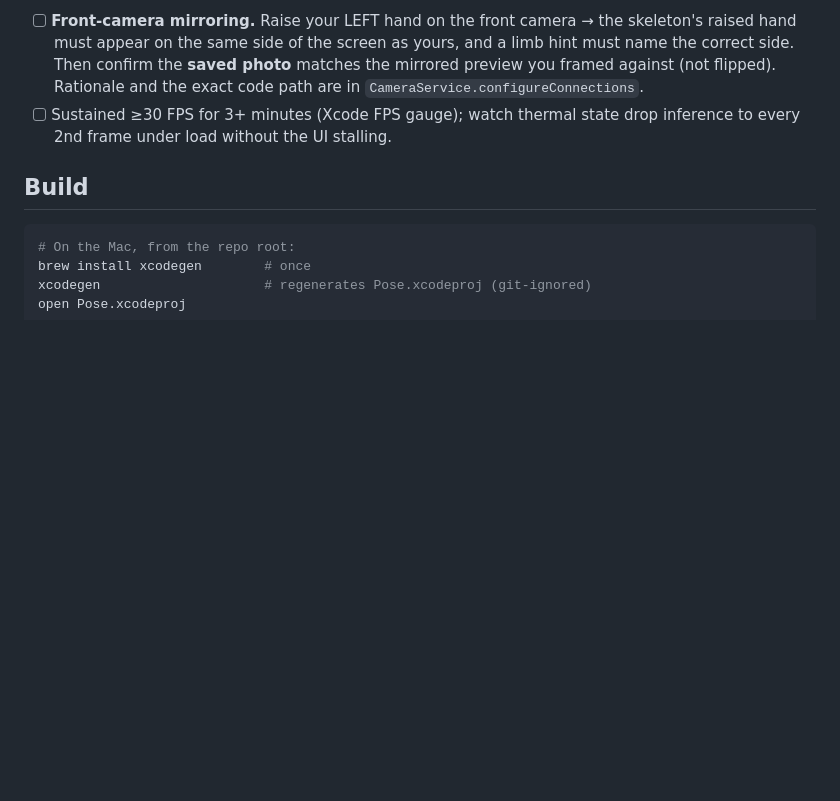
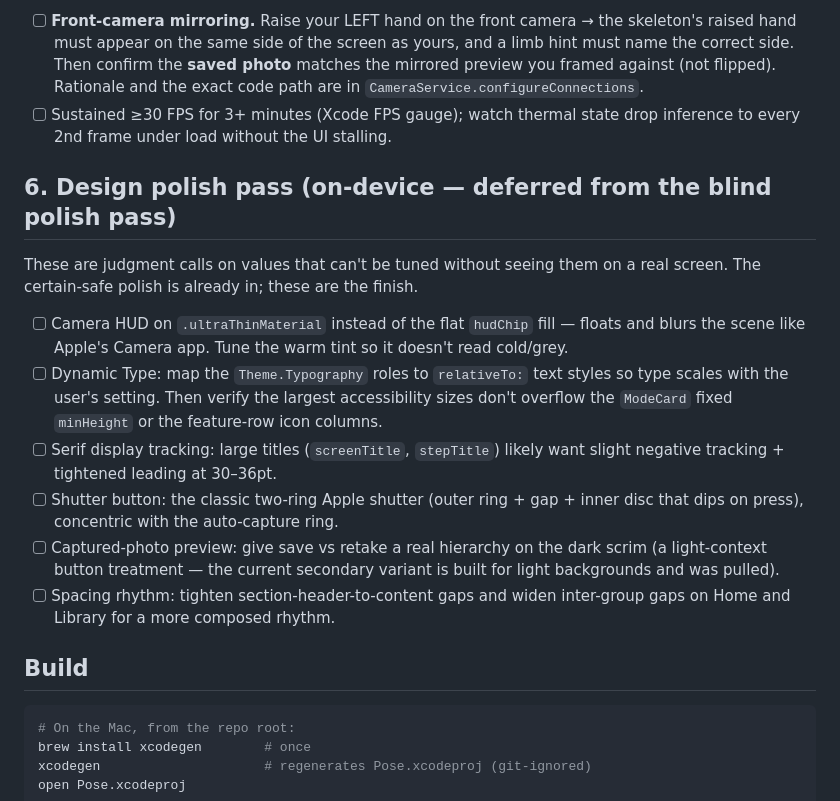
Before and after one commit to oerolpi-glitch/pose, a Markdown page: docs/RELEASE.md, the part around the change. GitHub-like rendering; blank space fills up the shorter version.

Commit message:
docs: add deferred on-device design-polish items to release checklist
Co-Authored-By: Claude Fable 5 <noreply@anthropic.com>

````diff
--- a/docs/RELEASE.md
+++ b/docs/RELEASE.md
@@ -73,6 +73,28 @@ highest-risk item, to check first:
 - [ ] Sustained ≥30 FPS for 3+ minutes (Xcode FPS gauge); watch thermal state
       drop inference to every 2nd frame under load without the UI stalling.
 
+## 6. Design polish pass (on-device — deferred from the blind polish pass)
+
+These are judgment calls on values that can't be tuned without seeing them on a
+real screen. The certain-safe polish is already in; these are the finish.
+
+- [ ] Camera HUD on `.ultraThinMaterial` instead of the flat `hudChip` fill —
+      floats and blurs the scene like Apple's Camera app. Tune the warm tint so
+      it doesn't read cold/grey.
+- [ ] Dynamic Type: map the `Theme.Typography` roles to `relativeTo:` text
+      styles so type scales with the user's setting. Then verify the largest
+      accessibility sizes don't overflow the `ModeCard` fixed `minHeight` or the
+      feature-row icon columns.
+- [ ] Serif display tracking: large titles (`screenTitle`, `stepTitle`) likely
+      want slight negative tracking + tightened leading at 30–36pt.
+- [ ] Shutter button: the classic two-ring Apple shutter (outer ring + gap +
+      inner disc that dips on press), concentric with the auto-capture ring.
+- [ ] Captured-photo preview: give save vs retake a real hierarchy on the dark
+      scrim (a light-context button treatment — the current secondary variant is
+      built for light backgrounds and was pulled).
+- [ ] Spacing rhythm: tighten section-header-to-content gaps and widen
+      inter-group gaps on Home and Library for a more composed rhythm.
+
 ## Build
 
 ```bash
````
